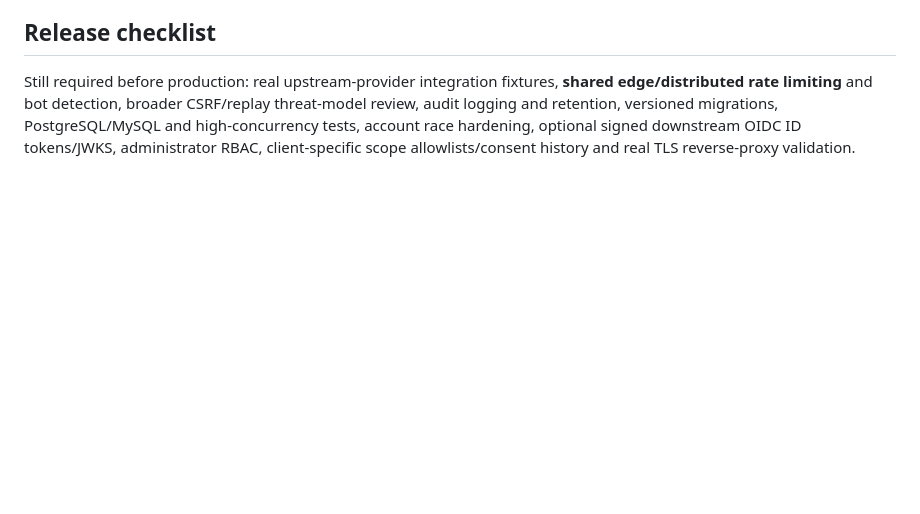
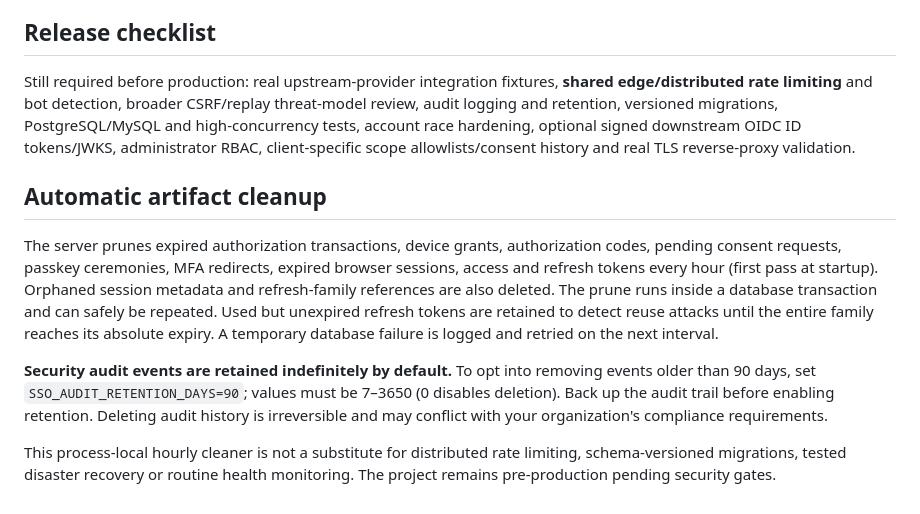
Before and after one commit to stevessr/sso, a Markdown page: README.md, the part around the change. Drawn GitHub-style; blank space fills up the shorter version.

Commit message:
docs: document auth artifact cleanup and safe audit retention

```diff
--- a/README.md
+++ b/README.md
@@ -127,3 +127,25 @@ The gateway has in-memory fixed-window per-peer-IP limits (5-minute windows for
 ## Release checklist
 
 Still required before production: real upstream-provider integration fixtures, **shared edge/distributed rate limiting** and bot detection, broader CSRF/replay threat-model review, audit logging and retention, versioned migrations, PostgreSQL/MySQL and high-concurrency tests, account race hardening, optional signed downstream OIDC ID tokens/JWKS, administrator RBAC, client-specific scope allowlists/consent history and real TLS reverse-proxy validation.
+
+
+## Automatic artifact cleanup
+
+The server prunes expired authorization transactions, device grants, authorization
+codes, pending consent requests, passkey ceremonies, MFA redirects, expired
+browser sessions, access and refresh tokens every hour (first pass at startup).
+Orphaned session metadata and refresh-family references are also deleted. The
+prune runs inside a database transaction and can safely be repeated. Used but
+unexpired refresh tokens are retained to detect reuse attacks until the entire
+family reaches its absolute expiry. A temporary database failure is logged and
+retried on the next interval.
+
+**Security audit events are retained indefinitely by default.** To opt into
+removing events older than 90 days, set `SSO_AUDIT_RETENTION_DAYS=90`; values
+must be 7–3650 (0 disables deletion). Back up the audit trail before enabling
+retention. Deleting audit history is irreversible and may conflict with your
+organization's compliance requirements.
+
+This process-local hourly cleaner is not a substitute for distributed rate
+limiting, schema-versioned migrations, tested disaster recovery or routine
+health monitoring. The project remains pre-production pending security gates.
```
